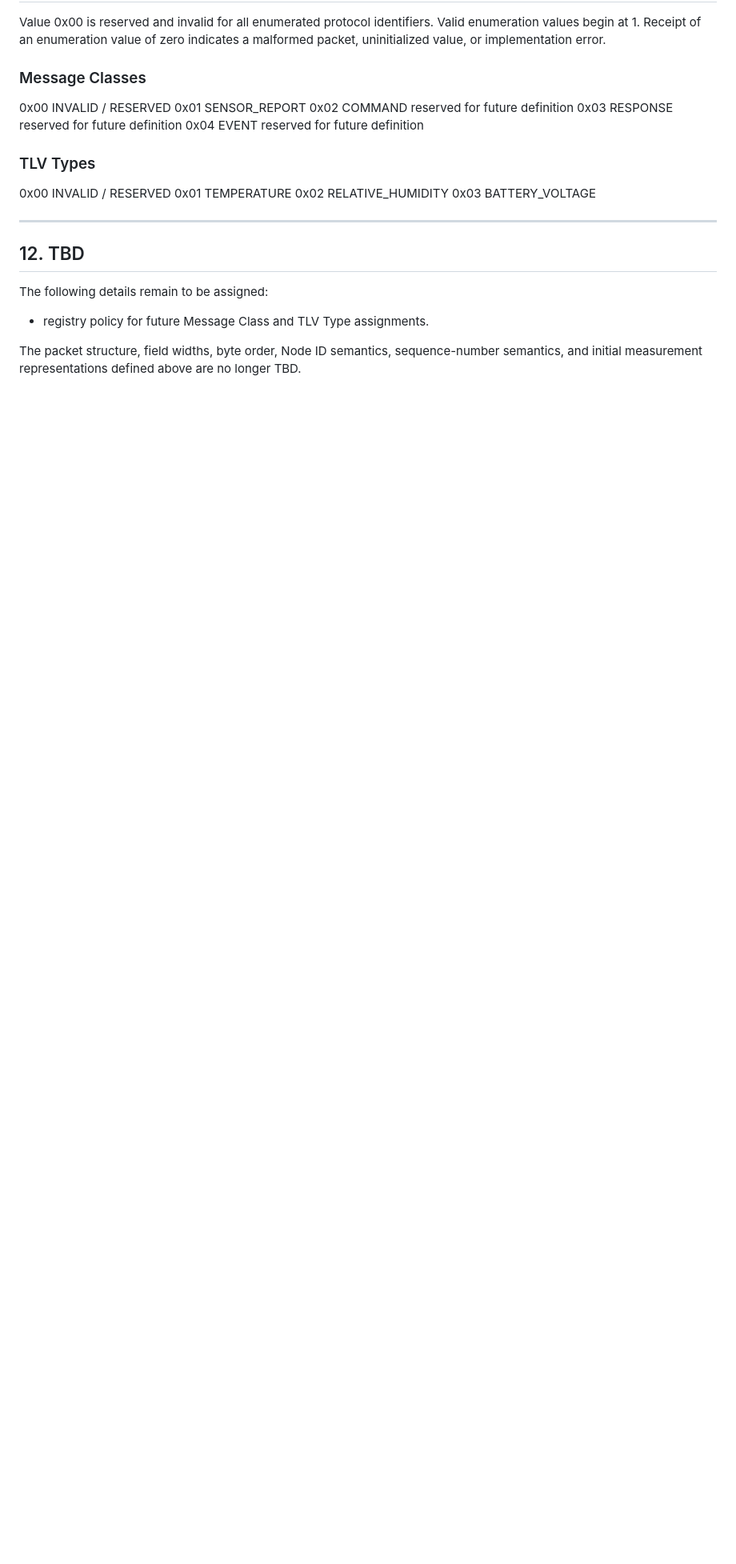
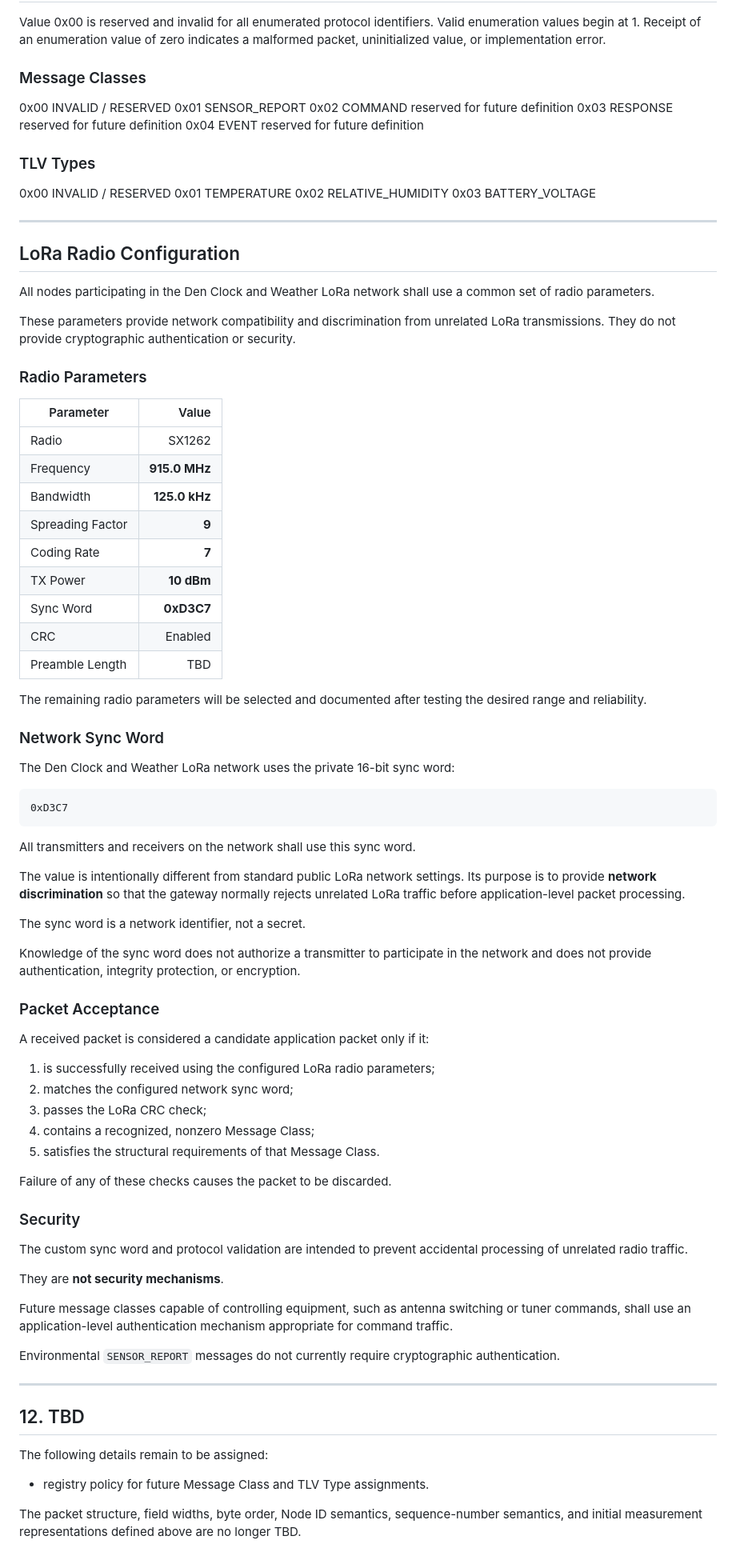
Before and after one commit to chiefley/denclock, a Markdown page: docs/LoRa Protocol.md, the part around the change. Shown at 80% size. Drawn GitHub-style; blank space fills up the shorter version.

Commit message:
More protocol

````diff
--- a/docs/LoRa Protocol.md
+++ b/docs/LoRa Protocol.md
@@ -396,6 +396,67 @@ Value 0x00 is reserved and invalid for all enumerated protocol identifiers. Vali
 
 ---
 
+## LoRa Radio Configuration
+
+All nodes participating in the Den Clock and Weather LoRa network shall use a common set of radio parameters.
+
+These parameters provide network compatibility and discrimination from unrelated LoRa transmissions. They do not provide cryptographic authentication or security.
+
+### Radio Parameters
+| Parameter | Value |
+|---|---:|
+| Radio | SX1262 |
+| Frequency | **915.0 MHz** |
+| Bandwidth | **125.0 kHz** |
+| Spreading Factor | **9** |
+| Coding Rate | **7** |
+| TX Power | **10 dBm** |
+| Sync Word | **0xD3C7** |
+| CRC | Enabled |
+| Preamble Length | TBD |
+
+The remaining radio parameters will be selected and documented after testing the desired range and reliability.
+
+### Network Sync Word
+
+The Den Clock and Weather LoRa network uses the private 16-bit sync word:
+
+```text
+0xD3C7
+```
+
+All transmitters and receivers on the network shall use this sync word.
+
+The value is intentionally different from standard public LoRa network settings. Its purpose is to provide **network discrimination** so that the gateway normally rejects unrelated LoRa traffic before application-level packet processing.
+
+The sync word is a network identifier, not a secret.
+
+Knowledge of the sync word does not authorize a transmitter to participate in the network and does not provide authentication, integrity protection, or encryption.
+
+### Packet Acceptance
+
+A received packet is considered a candidate application packet only if it:
+
+1. is successfully received using the configured LoRa radio parameters;
+2. matches the configured network sync word;
+3. passes the LoRa CRC check;
+4. contains a recognized, nonzero Message Class;
+5. satisfies the structural requirements of that Message Class.
+
+Failure of any of these checks causes the packet to be discarded.
+
+### Security
+
+The custom sync word and protocol validation are intended to prevent accidental processing of unrelated radio traffic.
+
+They are **not security mechanisms**.
+
+Future message classes capable of controlling equipment, such as antenna switching or tuner commands, shall use an application-level authentication mechanism appropriate for command traffic.
+
+Environmental `SENSOR_REPORT` messages do not currently require cryptographic authentication.
+
+---
+
 ## 12. TBD
 
 The following details remain to be assigned:
````
